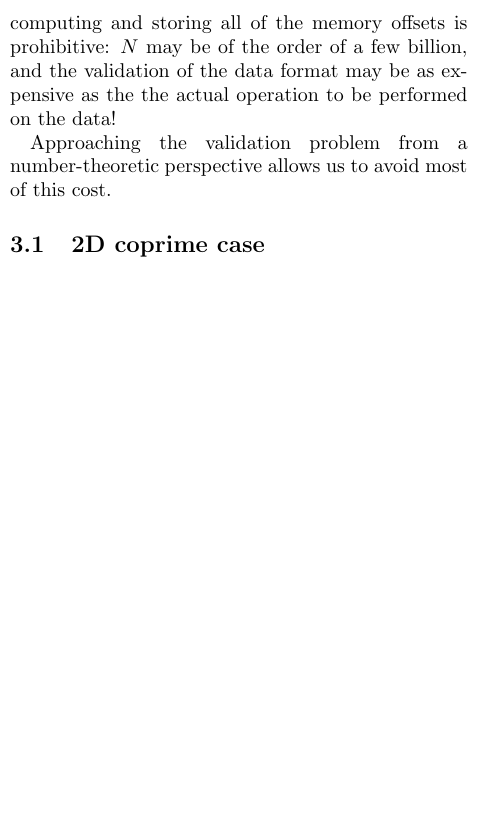
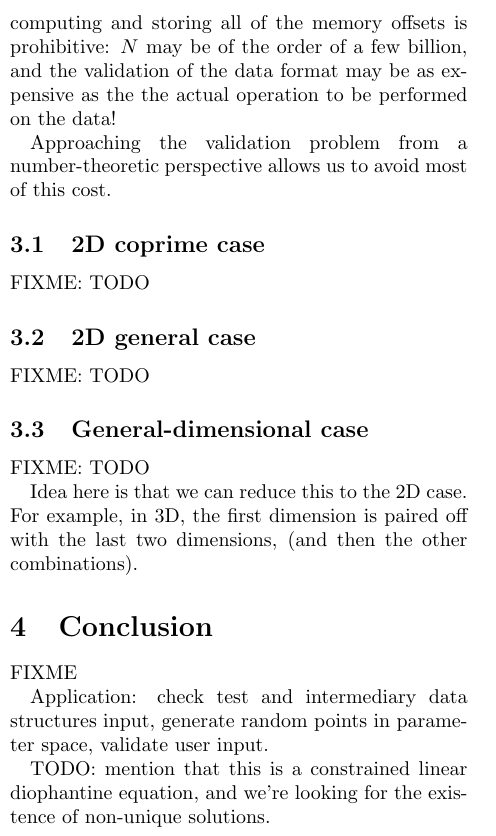
Before and after one commit to faraaz-bot/memory-testing, a LaTeX document (docs/stride/article/stride_paper.tex): part of one column of page 2 of 2, cut so that both start at the same text, the shorter picture padded with empty space. Compiled offline with pdfLaTeX.

Commit message:
Sketch out stride paper.

```diff
--- a/docs/stride/article/stride_paper.tex
+++ b/docs/stride/article/stride_paper.tex
@@ -144,6 +144,28 @@ allows us to avoid most of this cost.
 
 \subsection{2D coprime case}
 
+FIXME: TODO
 
+\subsection{2D general case}
+
+FIXME: TODO
+
+\subsection{General-dimensional case}
+
+FIXME: TODO
+
+Idea here is that we can reduce this to the 2D case.  For example, in
+3D, the first dimension is paired off with the last two dimensions,
+(and then the other combinations).
+
+\section{Conclusion}
+
+FIXME
+
+Application: check test and intermediary data structures input,
+generate random points in parameter space, validate user input.
+
+TODO: mention that this is a constrained linear diophantine equation,
+and we're looking for the existence of non-unique solutions.
 
 \end{document}
```
